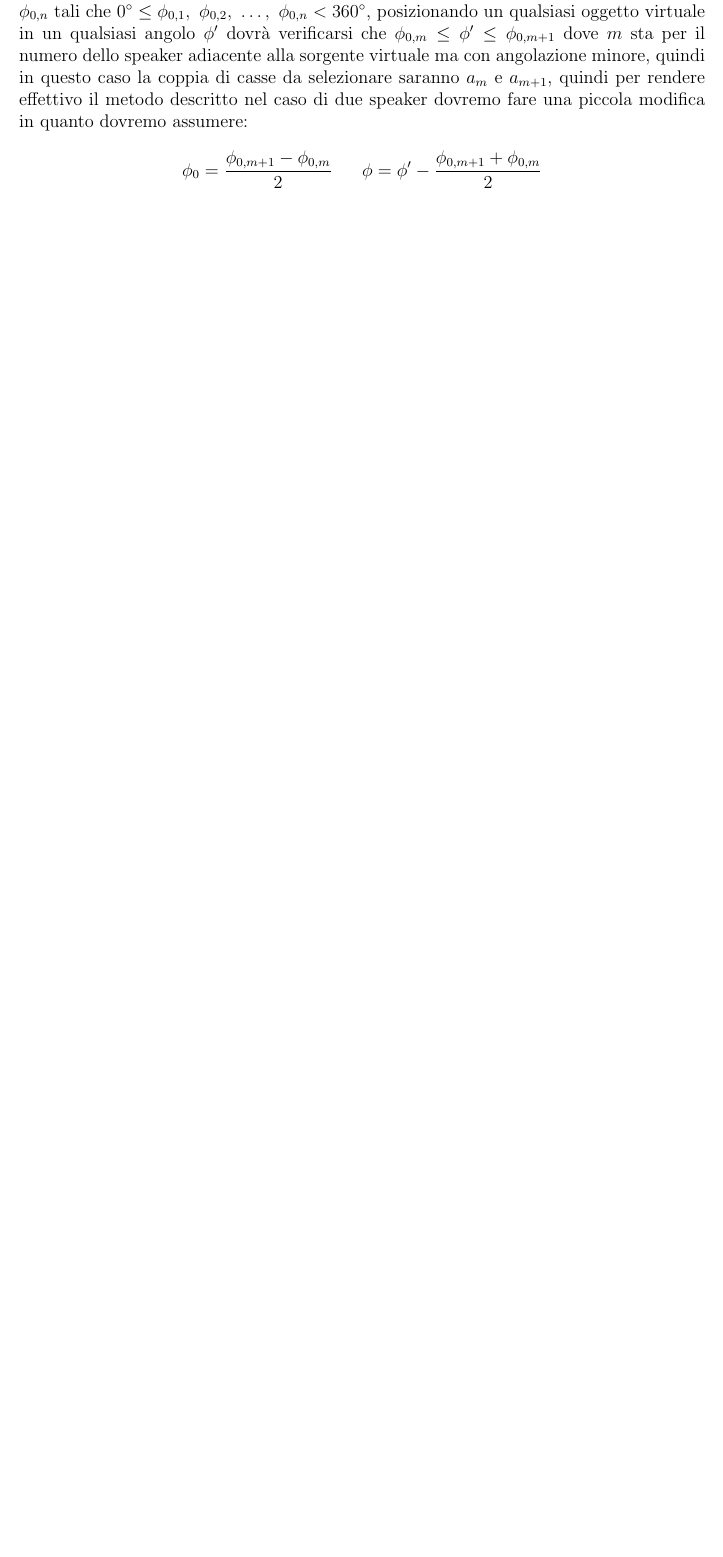
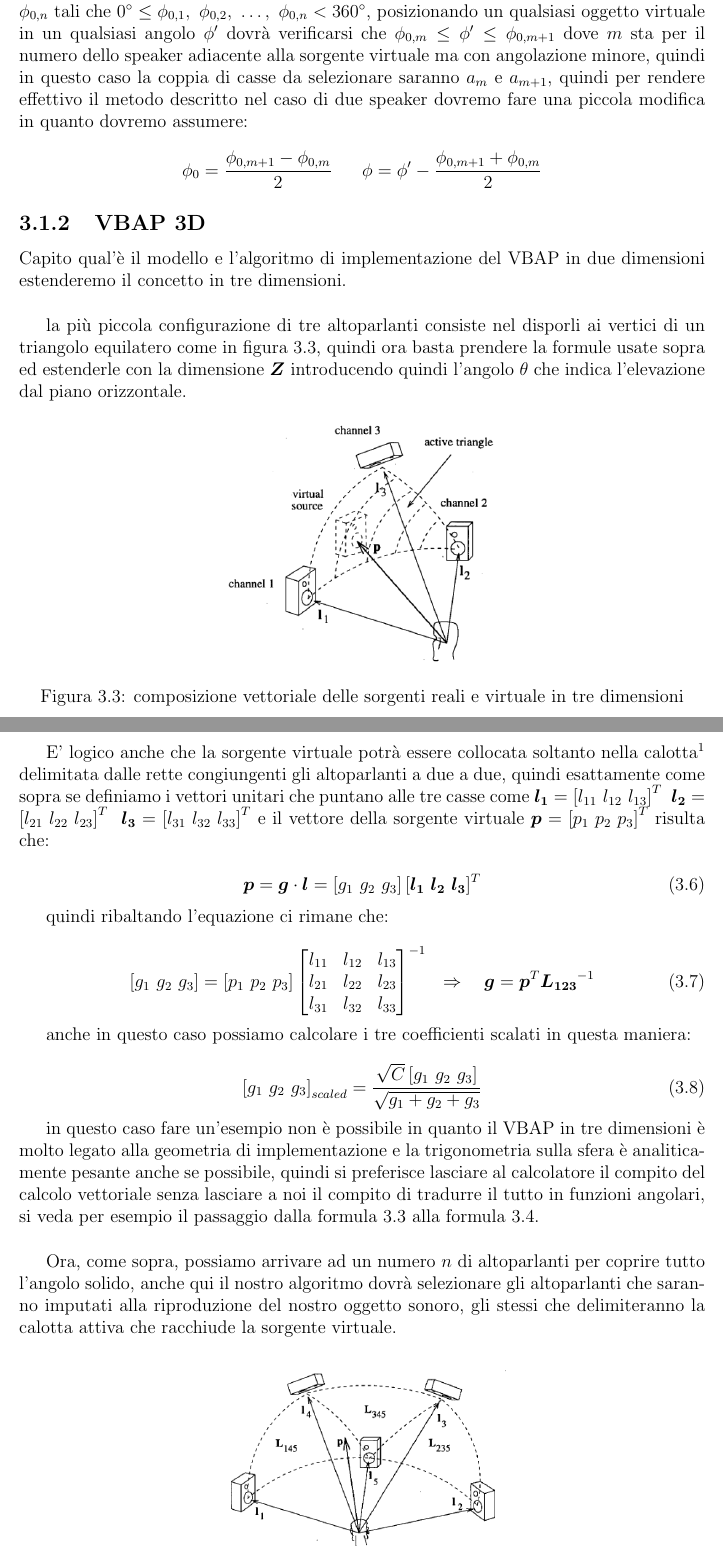
Before and after one commit to lolloferri92/tesi_ferri_lorenzo, a LaTeX document (tesi.tex): part of page 21 of 24 before the commit and two parts of pages 21 and 22 of 26 after it, the two joined at a grey line, cut so that both start at the same text, the shorter picture padded with empty space. The pictures show the PDF file tesi.pdf that the author committed with the source.

Commit message:
aggiornamento 16/01/2017

```diff
--- a/tesi.tex
+++ b/tesi.tex
@@ -382,3 +385,50 @@ Logicamente introduciamo un coefficente $C$ che indica il gain complessivo (ci s
 Logicamente sarebbe molto limitativo usare questa tecnica per ricreare una riproduzione stereo, infatti con qualche accorgimento nulla ci vieta di poter estendere ad $n$ diffusori questa tecnica, l'unica accortezza è che il nostro procedimento dovrà "selezionare" solo due speaker alla quale attribuire la realizzazione della sorgente virtuale, questa scelta si basa sulla posizione dell'oggetto infatti quest'ultimo potrà essere messo solo in un'arco attivo (l'intero arco giro è suddiviso in archi attivi che non si sovrappongono) quindi le due casse che delimitano questo arco, saranno la coppia imputata a svolgere la riproduzione; faccio un piccolo esempio:\\
 
 consideriamo come numero $n$ arbitrario di casse consecutive $a_n$ disposte ad un angolo $\phi_{0,n}$ tali che $0°\leq \phi_{0,1},\ \phi_{0,2},\ \ldots,\ \phi_{0,n} <360°$, posizionando un qualsiasi oggetto virtuale in un qualsiasi angolo $\phi^{\prime}$ dovrà verificarsi che $\phi_{0,m}\leq \phi^{\prime} \leq \phi_{0,m+1}$ dove $m$ sta per il numero dello speaker adiacente alla sorgente virtuale ma con angolazione minore, quindi in questo caso la coppia di casse da selezionare saranno $a_m$ e $a_{m+1}$, quindi per rendere effettivo il metodo descritto nel caso di due speaker dovremo fare una piccola modifica in quanto dovremo assumere: \[\phi_0 = \dfrac{\phi_{0,m+1}-\phi_{0,m}}{2} \ \ \ \ \ \phi=\phi^{\prime}-\dfrac{\phi_{0,m+1}+\phi_{0,m}}{2} \]
+
+\subsection{VBAP 3D}
+
+Capito qual'è il modello e l'algoritmo di implementazione del VBAP in due dimensioni estenderemo il concetto in tre dimensioni.\\
+
+la più piccola configurazione di tre altoparlanti consiste nel disporli ai vertici di un triangolo equilatero come in figura \ref{fig:triangolo}, quindi ora basta prendere la formule usate sopra ed estenderle con la dimensione $\boldsymbol{Z}$ introducendo quindi l'angolo $\theta$ che indica l'elevazione dal piano orizzontale.
+
+\begin{figure}[htbp]
+	\centering
+	\includegraphics[scale=0.40]{figures/matrix3d.png}
+	\caption {composizione vettoriale delle sorgenti reali e virtuale in tre dimensioni}
+	\label{fig:triangolo}
+	\end{figure}
+
+E' logico anche che la sorgente virtuale potrà essere collocata soltanto nella calotta\footnote{con calotta si intende una porzione di superficie di una sfera} delimitata dalle rette congiungenti gli altoparlanti a due a due,	 quindi esattamente come sopra se definiamo i vettori unitari che puntano alle tre casse come $ \boldsymbol{l_{1}}= {\left[ l_{11} \ l_{12} \ l_{13} \right]}^T \ \ \boldsymbol{l_{2}}= {\left[ l_{21} \ l_{22} \ l_{23} \right]}^T \ \ \boldsymbol{l_{3}}= {\left[ l_{31} \ l_{32} \ l_{33} \right]}^T$ e il vettore della sorgente virtuale $\boldsymbol{p}= {\left[ p_{1} \ p_{2} \ p_{3} \right]}^T$ risulta che:
+
+\begin{equation}
+\boldsymbol{p} = \boldsymbol{g} \cdot \boldsymbol{l} = \left[ g_1 \ g_2 \ g_3 \right] \left[ \boldsymbol{l_{1}} \ \boldsymbol{l_{2}} \ \boldsymbol{l_{3}} \right]^T
+\label{gggg}
+\end{equation}
+
+quindi ribaltando l'equazione ci rimane che:
+
+\begin{equation}
+\left[g_1 \ g_2 \ g_3 \right] = \left[ p_1 \ p_2 \ p_3 \right]  {\left[\begin{matrix}
+l_{11} & l_{12} & l_{13}\\ l_{21} & l_{22} & l_{23} \\ l_{31} & l_{32} & l_{33}
+\end{matrix} \right]}^{-1} \ \ \Rightarrow \ \ \ \boldsymbol{g}=\boldsymbol{p}^T {\boldsymbol{L_{123}}}^{-1}
+\label{hhhh}
+\end{equation}
+
+anche in questo caso possiamo calcolare i tre coefficienti scalati in questa maniera:
+
+\begin{equation}
+\left[g_1 \ g_2 \ g_3 \right]_{scaled} = \dfrac{\sqrt{C} \left[ g_1 \ g_2 \ g_3 \right]}{\sqrt{g_1 + g_2 + g_3}}
+\label{iiii}
+\end{equation}
+
+in questo caso fare un'esempio non è possibile in quanto il VBAP in tre dimensioni è molto legato alla geometria di implementazione e la trigonometria sulla sfera è analiticamente pesante anche se possibile, quindi si preferisce lasciare al calcolatore il compito del calcolo vettoriale senza lasciare a noi il compito di tradurre il tutto in funzioni angolari, si veda per esempio il passaggio dalla formula \ref{eq:dddd} alla formula \ref{eq:eeee}.\\
+
+Ora, come sopra, possiamo arrivare ad un numero $n$ di altoparlanti per coprire tutto l'angolo solido, anche qui il nostro algoritmo dovrà "selezionare" gli altoparlanti che saranno imputati alla riproduzione del nostro oggetto sonoro, gli stessi che delimiteranno la calotta attiva che racchiude la sorgente virtuale.
+
+\begin{figure}[htbp]
+	\centering
+	\includegraphics[scale=0.40]{figures/matrix3dfull.png}
+	\caption {configurazione a più altoparlanti per la tecnica VBAP in tre dimensioni}
+	\label{fig:matrix3dfull}
+	\end{figure}
```
Also changed, not shown: tesi.pdf, tesi.tex (28 more changed lines), 5 other files.
